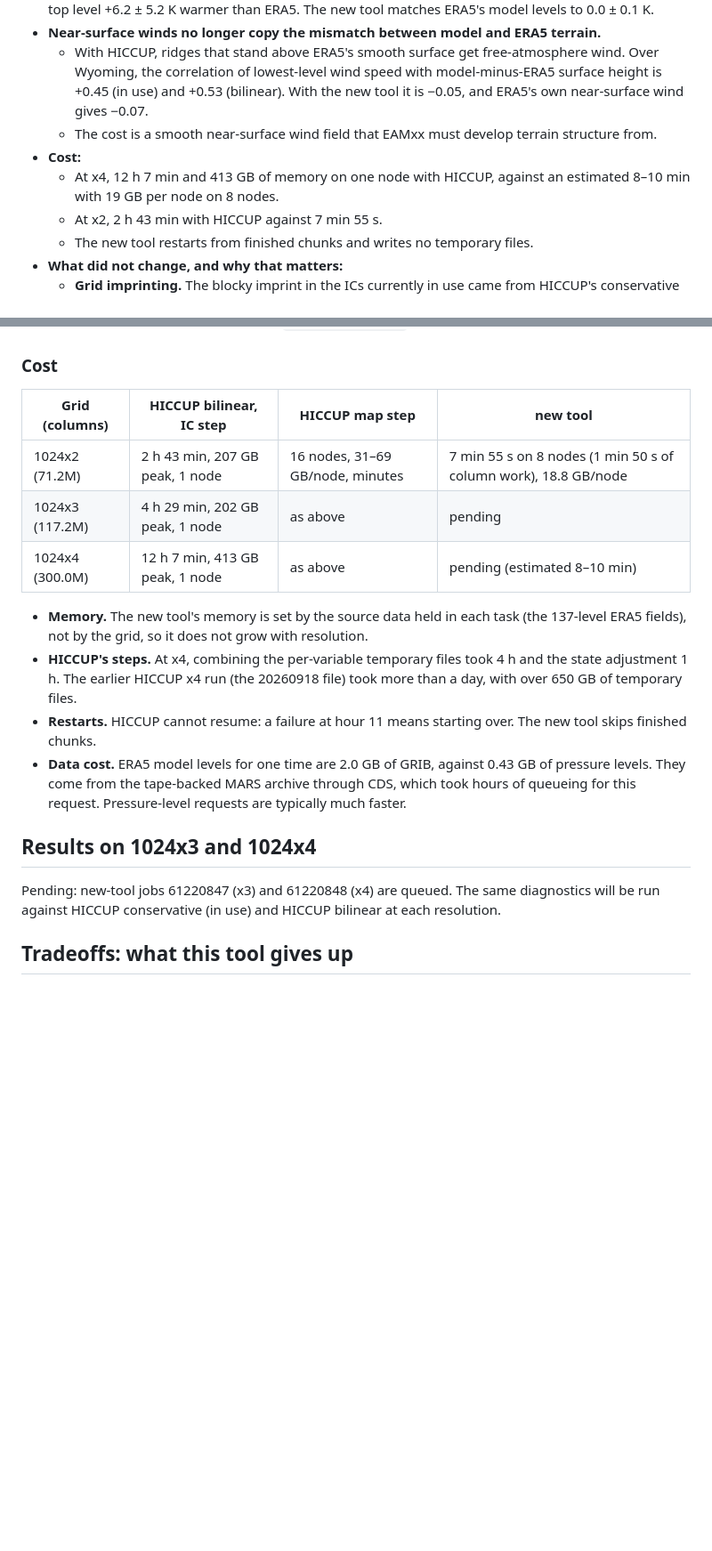
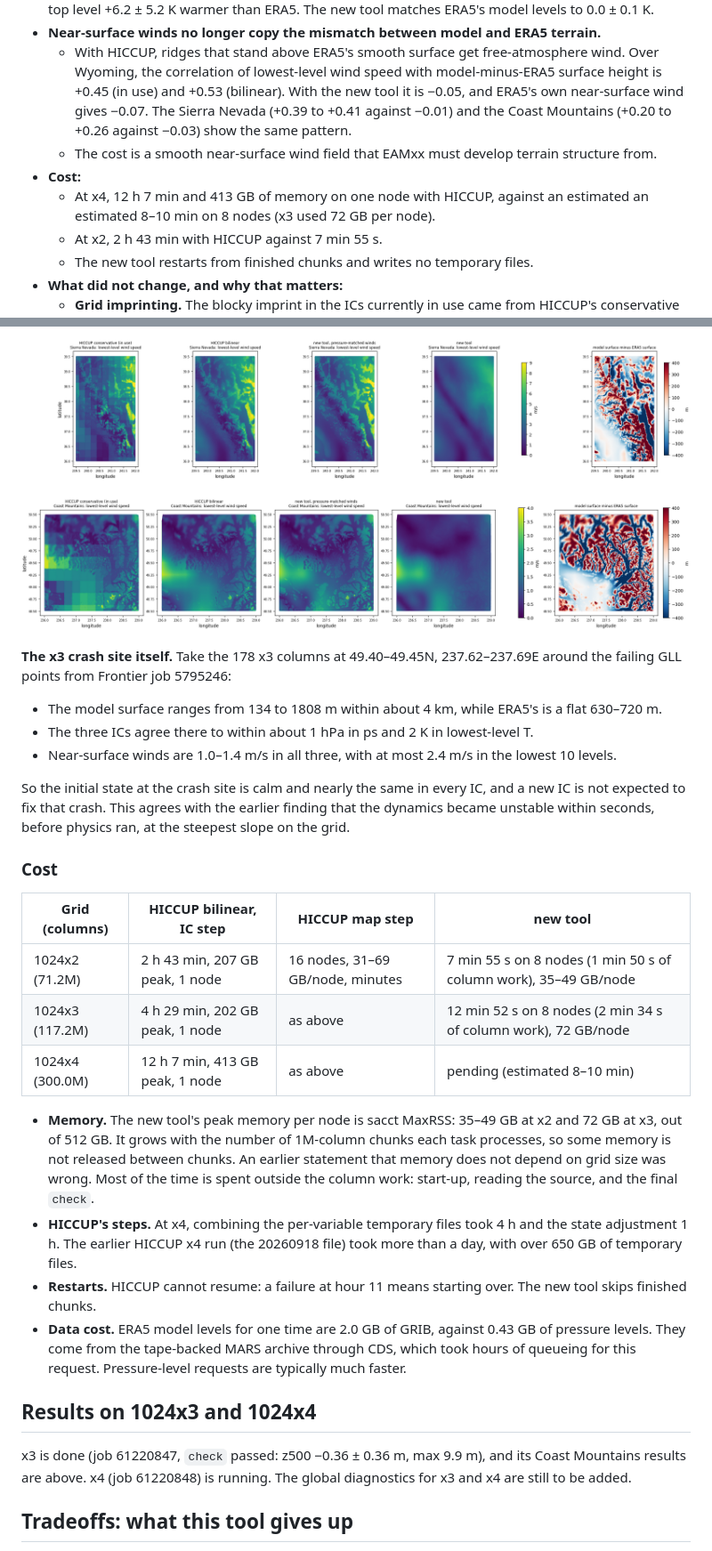
Before and after one commit to brhillman/eamxx-reanalysis-ic, a Markdown page: docs/comparison_with_hiccup.md, 2 parts joined by grey strips. Shown at 89% size. GitHub-like rendering; pictures changed too: docs/figures/wind_Coast_Mountains.1024x2.png (added), docs/figures/wind_Sierra_Nevada.1024x2.png (added); blank space fills up the shorter version.

```diff
--- a/docs/comparison_with_hiccup.md
+++ b/docs/comparison_with_hiccup.md
@@ -30,11 +30,12 @@ It is not adopted because they look different. On 1024x2:
   - With HICCUP, ridges that stand above ERA5's smooth surface get free-atmosphere wind. Over
     Wyoming, the correlation of lowest-level wind speed with model-minus-ERA5 surface height is
     +0.45 (in use) and +0.53 (bilinear). With the new tool it is −0.05, and ERA5's own
-    near-surface wind gives −0.07.
+    near-surface wind gives −0.07. The Sierra Nevada (+0.39 to +0.41 against −0.01) and the
+    Coast Mountains (+0.20 to +0.26 against −0.03) show the same pattern.
   - The cost is a smooth near-surface wind field that EAMxx must develop terrain structure from.
 - **Cost:**
   - At x4, 12 h 7 min and 413 GB of memory on one node with HICCUP, against an estimated
-    8–10 min with 19 GB per node on 8 nodes.
+    an estimated 8–10 min on 8 nodes (x3 used 72 GB per node).
   - At x2, 2 h 43 min with HICCUP against 7 min 55 s.
   - The new tool restarts from finished chunks and writes no temporary files.
 - **What did not change, and why that matters:**
@@ -260,13 +307,30 @@ The old behaviour remains available with `--wind-tf-depth 0`.
+![Lowest-level wind speed over the Sierra Nevada in each IC, and model-minus-ERA5 surface height](figures/wind_Sierra_Nevada.1024x2.png)
+
+![Lowest-level wind speed over the Coast Mountains in each IC, and model-minus-ERA5 surface height](figures/wind_Coast_Mountains.1024x2.png)
+
+**The x3 crash site itself.** Take the 178 x3 columns at 49.40–49.45N, 237.62–237.69E around
+the failing GLL points from Frontier job 5795246:
+- The model surface ranges from 134 to 1808 m within about 4 km, while ERA5's is a flat 630–720 m.
+- The three ICs agree there to within about 1 hPa in ps and 2 K in lowest-level T.
+- Near-surface winds are 1.0–1.4 m/s in all three, with at most 2.4 m/s in the lowest 10 levels.
+
+So the initial state at the crash site is calm and nearly the same in every IC, and a new IC is
+not expected to fix that crash. This agrees with the earlier finding that the dynamics became
+unstable within seconds, before physics ran, at the steepest slope on the grid.
+
 ### Cost
 
 | Grid (columns) | HICCUP bilinear, IC step | HICCUP map step | new tool |
 |---|---|---|---|
-| 1024x2 (71.2M) | 2 h 43 min, 207 GB peak, 1 node | 16 nodes, 31–69 GB/node, minutes | 7 min 55 s on 8 nodes (1 min 50 s of column work), 18.8 GB/node |
-| 1024x3 (117.2M) | 4 h 29 min, 202 GB peak, 1 node | as above | pending |
+| 1024x2 (71.2M) | 2 h 43 min, 207 GB peak, 1 node | 16 nodes, 31–69 GB/node, minutes | 7 min 55 s on 8 nodes (1 min 50 s of column work), 35–49 GB/node |
+| 1024x3 (117.2M) | 4 h 29 min, 202 GB peak, 1 node | as above | 12 min 52 s on 8 nodes (2 min 34 s of column work), 72 GB/node |
 | 1024x4 (300.0M) | 12 h 7 min, 413 GB peak, 1 node | as above | pending (estimated 8–10 min) |
 
-- **Memory.** The new tool's memory is set by the source data held in each task (the 137-level
-  ERA5 fields), not by the grid, so it does not grow with resolution.
+- **Memory.** The new tool's peak memory per node is sacct MaxRSS: 35–49 GB at x2 and 72 GB at
+  x3, out of 512 GB. It grows with the number of 1M-column chunks each task processes, so some
+  memory is not released between chunks. An earlier statement that memory does not depend on
+  grid size was wrong. Most of the time is spent outside the column work: start-up, reading the
+  source, and the final `check`.
 - **HICCUP's steps.** At x4, combining the per-variable temporary files took 4 h and the state
   adjustment 1 h. The earlier HICCUP x4 run (the 20260918 file) took more than a day, with over
   650 GB of temporary files.
@@ -278,8 +342,9 @@ The old behaviour remains available with `--wind-tf-depth 0`.
 
 ## Results on 1024x3 and 1024x4
 
-Pending: new-tool jobs 61220847 (x3) and 61220848 (x4) are queued. The same diagnostics will be
-run against HICCUP conservative (in use) and HICCUP bilinear at each resolution.
+x3 is done (job 61220847, `check` passed: z500 −0.36 ± 0.36 m, max 9.9 m), and its
+Coast Mountains results are above. x4 (job 61220848) is running. The global diagnostics for x3
+and x4 are still to be added.
 
 ## Tradeoffs: what this tool gives up
 
```
Also changed, not shown: other parts of docs/comparison_with_hiccup.md (+46 -0 lines), docs/results/regions.md (added, +78 -0 lines), 1 other file.
